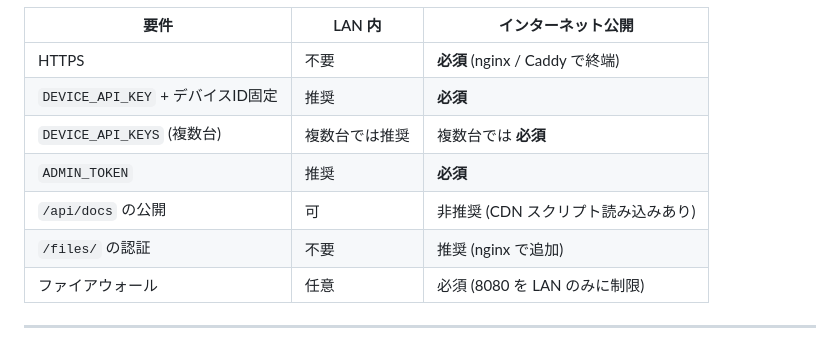
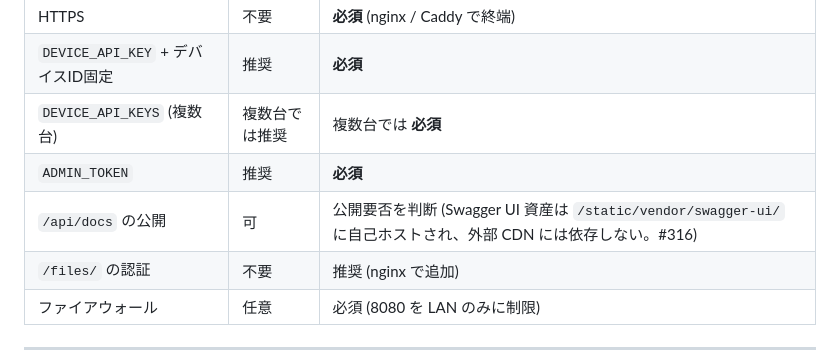
Before and after one commit to 1222-takeshi/server_for_esp32cam, a Markdown page: docs/ja/security.md, the part around the change. GitHub-like rendering.

Commit message:
docs(ja): fix stale CDN warning for /api/docs in security threat model (#319)
PR #318 vendored swagger-ui-dist locally under static/vendor/swagger-ui/,
removing the unpkg.com CDN dependency for GET /api/docs, and updated
docs/deployment.md accordingly. docs/ja/security.md's internet-exposure
table still said "非推奨 (CDN スクリプト読み込みあり)", which is no longer
true and could lead an operator to needlessly avoid exposing /api/docs.
Aligns the wording with the already-corrected docs/deployment.md entry.


Claude-Session: https://claude.ai/code/session_011oKQtrVLbgQwqNjTKeEtfF

Co-authored-by: Claude <noreply@anthropic.com>

```diff
--- a/docs/ja/security.md
+++ b/docs/ja/security.md
@@ -116,7 +116,7 @@
 | `DEVICE_API_KEY` + デバイスID固定 | 推奨 | **必須** |
 | `DEVICE_API_KEYS` (複数台) | 複数台では推奨 | 複数台では **必須** |
 | `ADMIN_TOKEN` | 推奨 | **必須** |
-| `/api/docs` の公開 | 可 | 非推奨 (CDN スクリプト読み込みあり) |
+| `/api/docs` の公開 | 可 | 公開要否を判断 (Swagger UI 資産は `/static/vendor/swagger-ui/` に自己ホストされ、外部 CDN には依存しない。#316) |
 | `/files/` の認証 | 不要 | 推奨 (nginx で追加) |
 | ファイアウォール | 任意 | 必須 (8080 を LAN のみに制限) |
 
```
